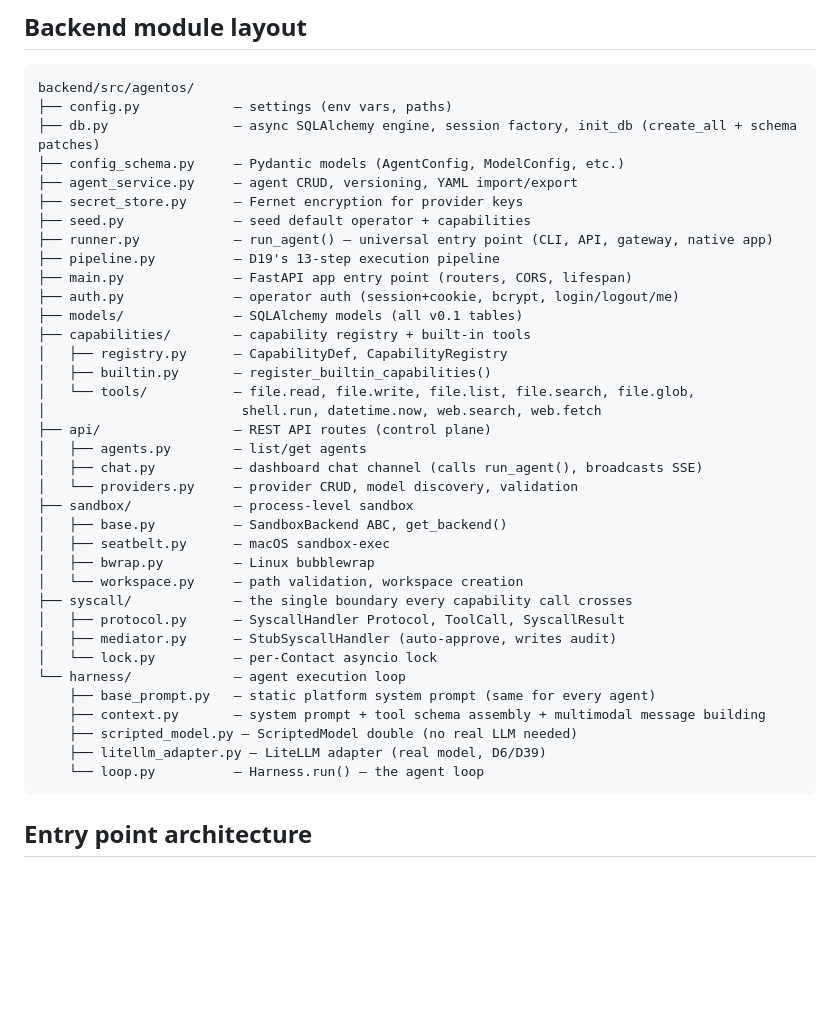
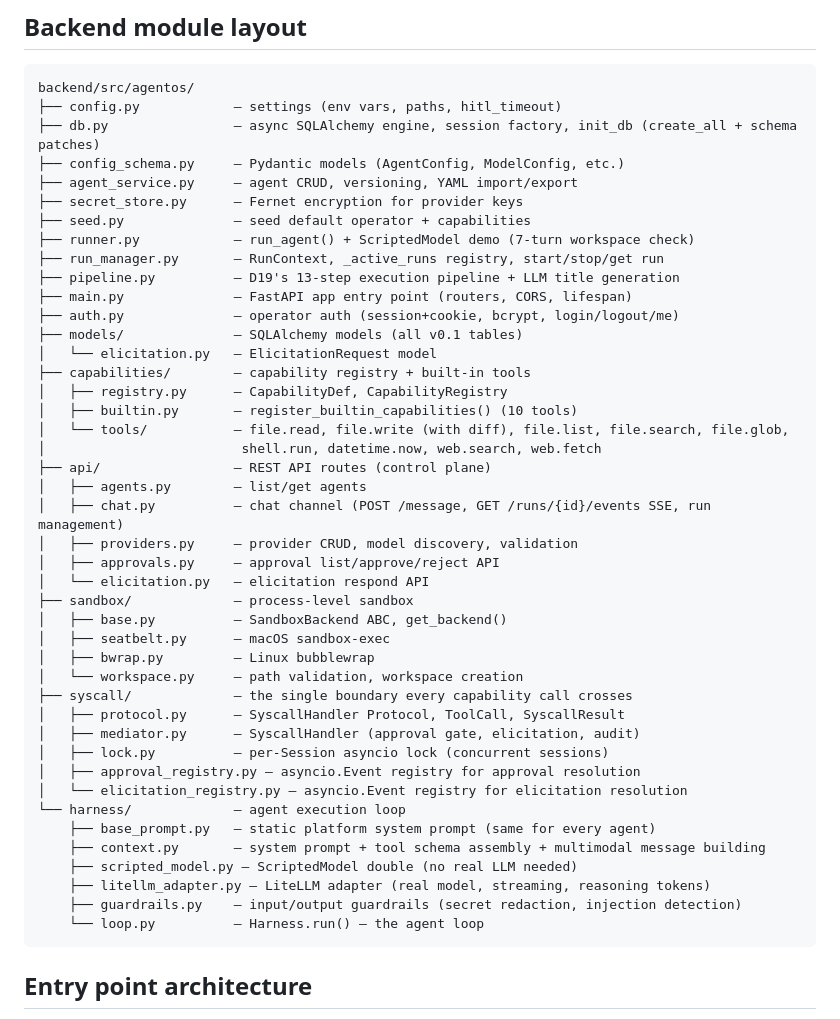
Before and after one commit to cabernect/caberos, a Markdown page: AGENTS.md, the part around one of its changes. Rendered like a GitHub page; blank space fills up the shorter version.

Commit message:
Update AGENTS.md: run manager, elicitation chat bar, diffs, streaming fixes
Document: run manager (RunContext, reconnectable SSE, per-session locks),
elicitation in chat bar (options with descriptions, multi-select, Q&A in history),
file.write diffs (DiffBlock), streaming UX (completed flag, cost aggregation),
timezone fix (_iso_utc), LLM session titles, updated module layout.

````diff
--- a/AGENTS.md
+++ b/AGENTS.md
@@ -178,26 +191,30 @@ cd frontend && npm run build
 
 ```
 backend/src/agentos/
-├── config.py            — settings (env vars, paths)
+├── config.py            — settings (env vars, paths, hitl_timeout)
 ├── db.py                — async SQLAlchemy engine, session factory, init_db (create_all + schema patches)
 ├── config_schema.py     — Pydantic models (AgentConfig, ModelConfig, etc.)
 ├── agent_service.py     — agent CRUD, versioning, YAML import/export
 ├── secret_store.py      — Fernet encryption for provider keys
 ├── seed.py              — seed default operator + capabilities
-├── runner.py            — run_agent() — universal entry point (CLI, API, gateway, native app)
-├── pipeline.py          — D19's 13-step execution pipeline
+├── runner.py            — run_agent() + ScriptedModel demo (7-turn workspace check)
+├── run_manager.py       — RunContext, _active_runs registry, start/stop/get run
+├── pipeline.py          — D19's 13-step execution pipeline + LLM title generation
 ├── main.py              — FastAPI app entry point (routers, CORS, lifespan)
 ├── auth.py              — operator auth (session+cookie, bcrypt, login/logout/me)
 ├── models/              — SQLAlchemy models (all v0.1 tables)
+│   └── elicitation.py   — ElicitationRequest model
 ├── capabilities/        — capability registry + built-in tools
 │   ├── registry.py      — CapabilityDef, CapabilityRegistry
-│   ├── builtin.py       — register_builtin_capabilities()
-│   └── tools/           — file.read, file.write, file.list, file.search, file.glob,
+│   ├── builtin.py       — register_builtin_capabilities() (10 tools)
+│   └── tools/           — file.read, file.write (with diff), file.list, file.search, file.glob,
 │                         shell.run, datetime.now, web.search, web.fetch
 ├── api/                 — REST API routes (control plane)
 │   ├── agents.py        — list/get agents
-│   ├── chat.py          — dashboard chat channel (calls run_agent(), broadcasts SSE)
-│   └── providers.py     — provider CRUD, model discovery, validation
+│   ├── chat.py          — chat channel (POST /message, GET /runs/{id}/events SSE, run management)
+│   ├── providers.py     — provider CRUD, model discovery, validation
+│   ├── approvals.py     — approval list/approve/reject API
+│   └── elicitation.py   — elicitation respond API
 ├── sandbox/             — process-level sandbox
 │   ├── base.py          — SandboxBackend ABC, get_backend()
 │   ├── seatbelt.py      — macOS sandbox-exec
@@ -205,13 +222,16 @@ backend/src/agentos/
 │   └── workspace.py     — path validation, workspace creation
 ├── syscall/             — the single boundary every capability call crosses
 │   ├── protocol.py      — SyscallHandler Protocol, ToolCall, SyscallResult
-│   ├── mediator.py      — StubSyscallHandler (auto-approve, writes audit)
-│   └── lock.py          — per-Contact asyncio lock
+│   ├── mediator.py      — SyscallHandler (approval gate, elicitation, audit)
+│   ├── lock.py          — per-Session asyncio lock (concurrent sessions)
+│   ├── approval_registry.py — asyncio.Event registry for approval resolution
+│   └── elicitation_registry.py — asyncio.Event registry for elicitation resolution
 └── harness/             — agent execution loop
     ├── base_prompt.py   — static platform system prompt (same for every agent)
     ├── context.py       — system prompt + tool schema assembly + multimodal message building
     ├── scripted_model.py — ScriptedModel double (no real LLM needed)
-    ├── litellm_adapter.py — LiteLLM adapter (real model, D6/D39)
+    ├── litellm_adapter.py — LiteLLM adapter (real model, streaming, reasoning tokens)
+    ├── guardrails.py    — input/output guardrails (secret redaction, injection detection)
     └── loop.py          — Harness.run() — the agent loop
 ```
 
````
Also changed, not shown: other parts of AGENTS.md (+15 -2 lines).
